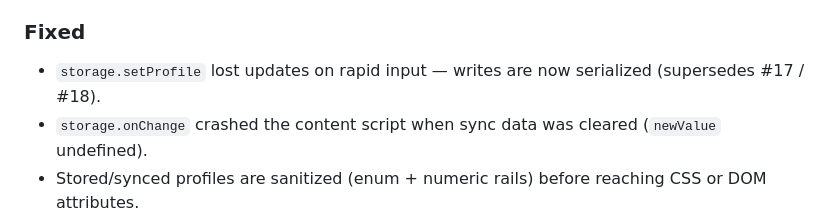
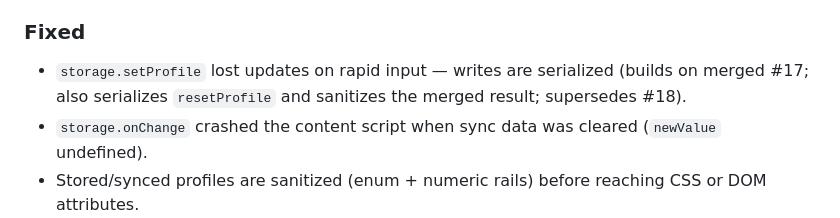
Before and after one commit to k-dot-greyz/glitch-that-shit, a Markdown page: CHANGELOG.md, the part around the change. Drawn GitHub-style.

Commit message:
chore(rc1): rebase onto main (#16/#17) — merge CI into required 'Lint, test, and build' job, note #17/#18 in storage + CHANGELOG

```diff
--- a/CHANGELOG.md
+++ b/CHANGELOG.md
@@ -19,7 +19,7 @@ First release candidate: the word/phrase glitch engine is back, now on the TypeS
 - Firefox 140+ support (derived manifest with gecko id, `background.scripts`, data-collection declaration "none").
 
 ### Fixed
-- `storage.setProfile` lost updates on rapid input — writes are now serialized (supersedes #17 / #18).
+- `storage.setProfile` lost updates on rapid input — writes are serialized (builds on merged #17; also serializes `resetProfile` and sanitizes the merged result; supersedes #18).
 - `storage.onChange` crashed the content script when sync data was cleared (`newValue` undefined).
 - Stored/synced profiles are sanitized (enum + numeric rails) before reaching CSS or DOM attributes.
 - Theme injection no longer throws when `<head>` doesn't exist yet at `document_start`.
```
